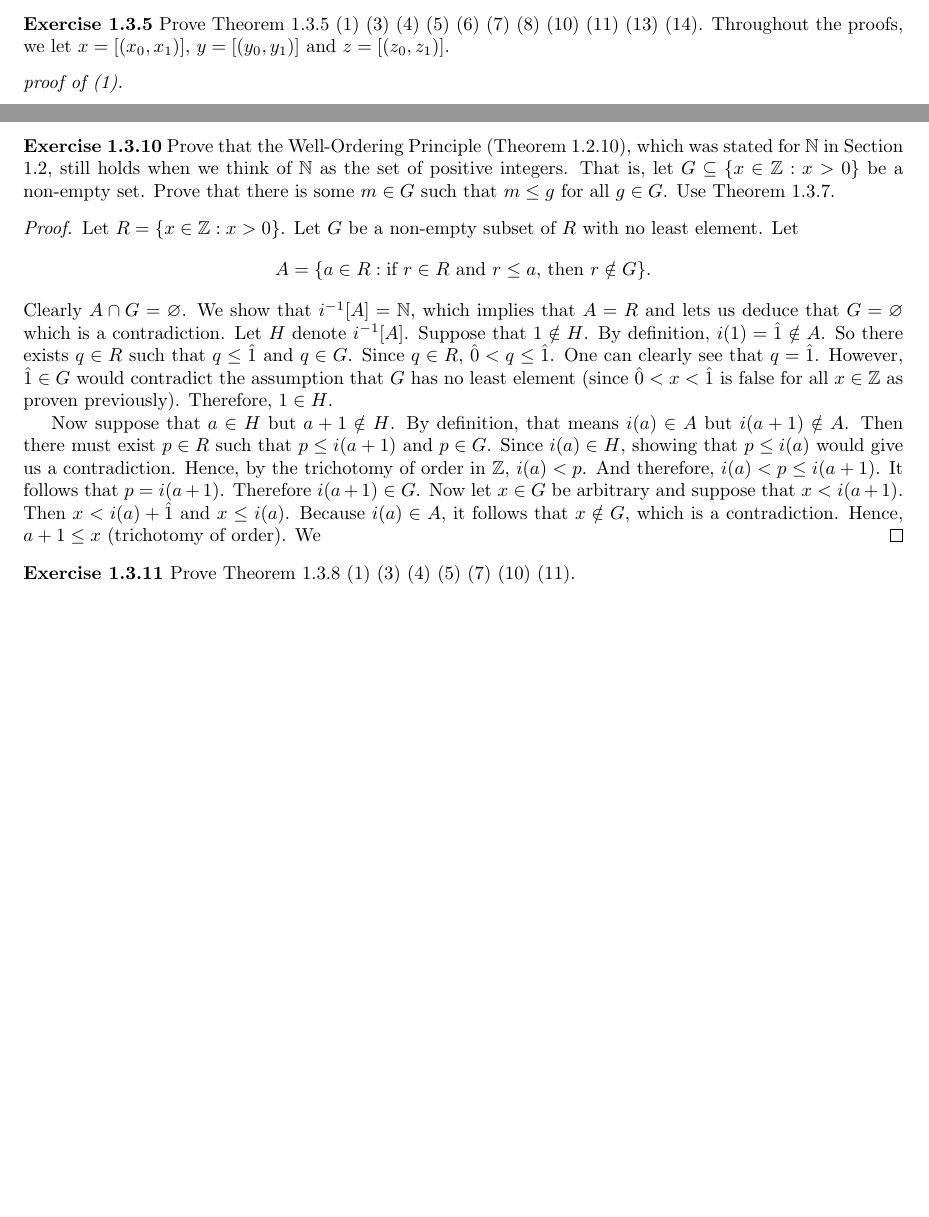
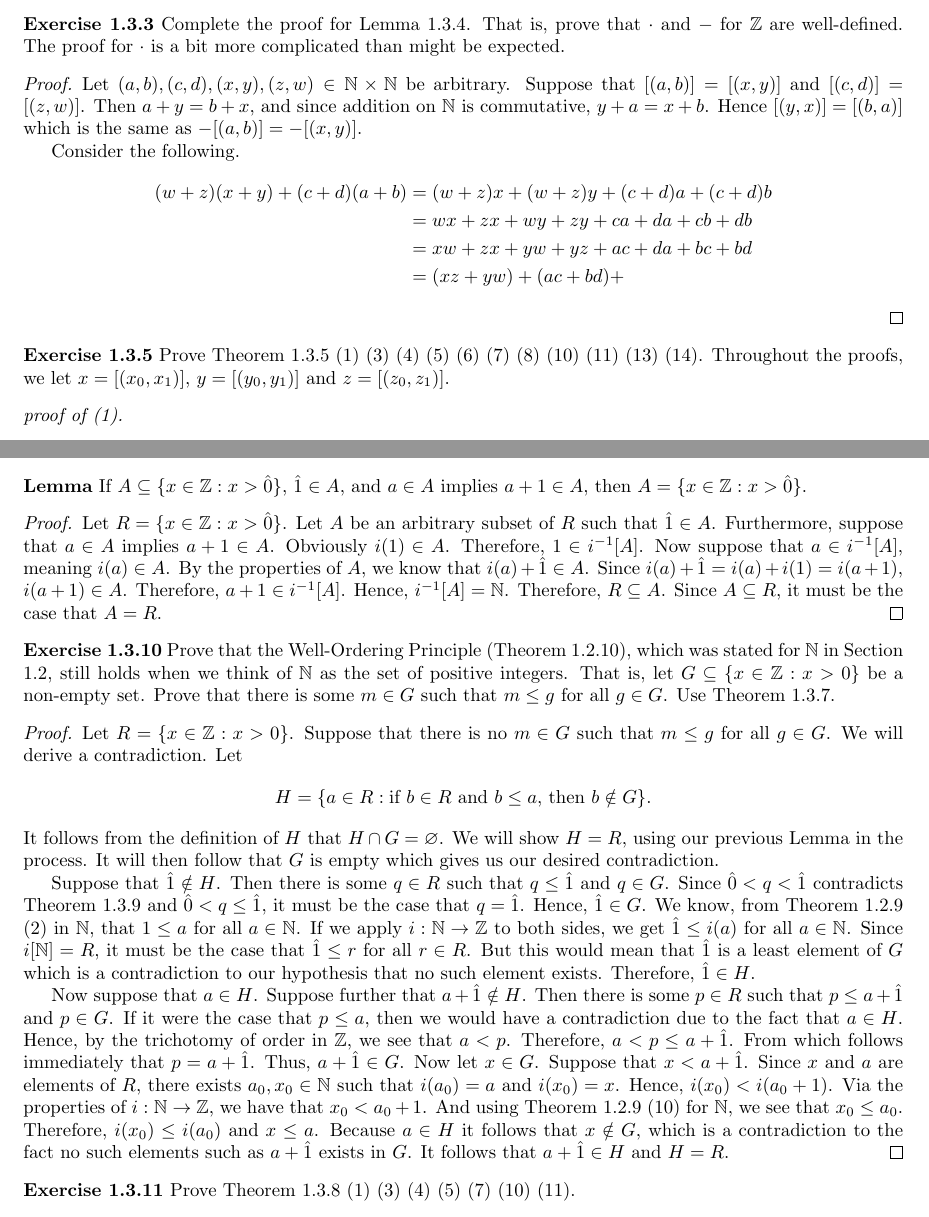
Before and after one commit to pr-oof/Solutions-to-bloch-analysis, a LaTeX document (main.tex, which reads Chapters/Chapter1.tex): two parts of pages 1 and 4 of 4 before the commit and two parts of pages 1 and 5 of 6 after it, joined at a grey line, cut at the place of the change, the shorter picture padded with empty space. Compiled offline with pdfLaTeX.

Commit message:
The Well-Ordering principle for Z.
Also attempted to show Exercise 1.3.3.

```diff
--- a/Chapters/Chapter1.tex
+++ b/Chapters/Chapter1.tex
@@ -1,4 +1,18 @@
 \newpage
+
+\noindent \textbf{Exercise 1.3.3} Complete the proof for Lemma 1.3.4. That is, prove that \(\cdot\) and \(-\) for \(\integers\) are well-defined. The proof for \(\cdot\) is a bit more complicated
+than might be expected.
+\begin{proof}
+    Let \((a,b), (c,d), (x,y), (z,w) \in \naturals \times \naturals\) be arbitrary. Suppose that \([(a,b)] = [(x,y)]\) and \([(c,d)] = [(z,w)]\). Then \(a + y = b+x\), and since addition on \(\naturals\) is commutative, \(y+a = x+b\).
+    Hence \([(y,x)] = [(b,a)]\) which is the same as \(-[(a,b)] = -[(x,y)]\).
+    \par Consider the following.
+    \begin{align*}
+        (w+z)(x+y) + (c+d)(a+b) &= (w+z)x + (w+z)y + (c+d)a + (c+d)b\\
+        &= wx + zx + wy + zy + ca + da + cb + db\\
+        &= xw + zx + yw + yz + ac + da + bc + bd \\
+        &= (xz + yw) + (ac + bd) +
+    \end{align*}
+\end{proof}
 \noindent \textbf{Exercise 1.3.5} Prove Theorem 1.3.5 (1) (3) (4) (5) (6) (7) (8) (10) (11) (13) (14).
 Throughout the proofs, we let \(x = [(x_0, x_1)]\), \(y = [(y_0, y_1)]\) and \(z = [(z_0, z_1)]\).
 \begin{proof}[proof of (1)]
@@ -153,17 +167,28 @@ Prove that if \(x < 0\) then \(x \leq -1\).
 \end{proof}
 
 
+\newpage
+\noindent \textbf{Lemma} If \(A \subseteq \{x \in \integers : x > \hat{0}\}\), \(\hat{1} \in A\), and \(a \in A\) implies \(a + 1 \in A\), then \(A = \{x \in \integers : x > \hat{0}\}\).
+\begin{proof}
+    Let \(R = \{x \in \integers : x > \hat{0}\}\). Let \(A\) be an arbitrary subset of \(R\) such that \(\hat{1} \in A\). Furthermore, suppose that \(a \in A\) implies \(a+1 \in A\).
+    Obviously \(i(1) \in A\). Therefore, \(1 \in i^{-1}[A]\). Now suppose that \(a \in i^{-1}[A]\), meaning \(i(a) \in A\). By the properties of \(A\), we know that \(i(a)+\hat{1} \in A\). Since \(i(a) + \hat{1} = i(a) + i(1) = i(a+1)\), \(i(a+1) \in A\).
+    Therefore, \(a+1 \in i^{-1}[A]\). Hence, \(i^{-1}[A] = \naturals\). Therefore, \(R \subseteq A\). Since \(A \subseteq R\), it must be the case that \(A = R\).
+\end{proof}
+
+
 \noindent \textbf{Exercise 1.3.10} Prove that the Well-Ordering Principle (Theorem 1.2.10), which was stated for \(\naturals\) in Section 1.2, still holds when
 we think of \(\naturals\) as the set of positive integers. That is, let \(G \subseteq \{x \in \integers : x > 0\}\) be a non-empty set. Prove that there is some \(m \in G\) such that \(m \leq g\) for all \(g \in G\). Use Theorem 1.3.7.
 \begin{proof}
-    Let \(R = \{x \in \integers : x > 0\}\). Let \(G\) be a non-empty subset of \(R\) with no least element. Let \[A = \{a \in R : \text{if }r \in R\text{ and }r \leq a\text{, then }r\notin G\}.\]
-    Clearly \(A \cap G = \varnothing\). We show that \(i^{-1}[A] = \naturals\), which implies that \(A = R\) and lets us deduce that \(G = \varnothing\) which is a contradiction. Let \(H\) denote \(i^{-1}[A]\). Suppose that \(1 \notin H\).
-    By definition, \(i(1) = \hat{1} \notin A\). So there exists \(q \in R\) such that \(q \leq \hat{1}\) and \(q \in G\). Since \(q \in R\), \(\hat{0} < q \leq \hat{1}\).
-    One can clearly see that \(q = \hat{1}\). However, \(\hat{1} \in G\) would contradict the assumption that \(G\) has no least element (since \(\hat{0} < x < \hat{1}\) is false for all \(x \in \integers\) as proven previously).
-    Therefore, \(1 \in H\).
-    \par Now suppose that \(a \in H\) but \(a+1 \notin H\). By definition, that means \(i(a) \in A\) but \(i(a+1) \notin A\). Then there must exist \(p \in R\) such that \(p \leq i(a+1)\) and \(p \in G\). Since \(i(a) \in H\), showing that \(p \leq i(a)\) would give us a contradiction.
-    Hence, by the trichotomy of order in \(\integers\), \(i(a) < p\). And therefore, \(i(a) < p \leq i(a+1)\). It follows that \(p = i(a+1)\). Therefore \(i(a+1) \in G\). Now let \(x \in G\) be arbitrary
-    and suppose that \(x < i(a+1)\). Then \(x < i(a) + \hat{1}\) and \(x \leq i(a)\). Because \(i(a) \in A\), it follows that \(x \notin G\), which is a contradiction. Hence, \(a + 1 \leq x\) (trichotomy of order). We
+    Let \(R = \{x \in \integers : x > 0\}\).
+    Suppose that there is no \(m \in G\) such that \(m \leq g\) for all \(g \in G\). We will derive a contradiction.
+    Let \[H = \{a \in R :\text{if }b\in R\text{ and }b \leq a\text{, then }b\notin G\}.\]
+    It follows from the definition of \(H\) that \(H \cap G = \varnothing\). We will show \(H = R\), using our previous Lemma in the process. It will then follow that \(G\) is empty which gives us our desired contradiction.
+    \par Suppose that \(\hat{1} \notin H\). Then there is some \(q \in R\) such that \(q \leq \hat{1}\) and \(q \in G\). Since \(\hat{0} < q < \hat{1}\) contradicts Theorem 1.3.9 and \(\hat{0} < q \leq \hat{1}\), it must be the case that \(q = \hat{1}\).
+    Hence, \(\hat{1} \in G\). We know, from Theorem 1.2.9 (2) in \(\naturals\), that \(1 \leq a\) for all \(a \in \naturals\). If we apply \(i : \naturals \to \integers\) to both sides, we get \(\hat{1} \leq i(a)\) for all \(a \in \naturals\). Since \(i[\naturals] = R\), it must be the case that \(\hat{1} \leq r\) for all \(r \in R\).
+    But this would mean that \(\hat{1}\) is a least element of \(G\) which is a contradiction to our hypothesis that no such element exists. Therefore, \(\hat{1} \in H\).
+    \par Now suppose that \(a \in H\). Suppose further that \(a+\hat{1} \notin H\). Then there is some \(p \in R\) such that \(p \leq a+\hat{1}\) and \(p \in G\). If it were the case that \(p \leq a\), then we would have a contradiction
+    due to the fact that \(a \in H\). Hence, by the trichotomy of order in \(\integers\), we see that \(a < p\). Therefore, \(a < p \leq a+\hat{1}\). From which follows immediately that \(p = a+\hat{1}\). Thus, \(a+\hat{1} \in G\). Now let \(x \in G\). Suppose that \(x < a+\hat{1}\). Since \(x\) and \(a\) are elements of \(R\), there exists \(a_0, x_0 \in \naturals\) such that \(i(a_0) = a\) and \(i(x_0) = x\).
+    Hence, \(i(x_0) < i(a_0+1)\). Via the properties of \(i :\naturals \to \integers\), we have that \(x_0 < a_0 + 1\). And using Theorem 1.2.9 (10) for \(\naturals\), we see that \(x_0 \leq a_0\). Therefore, \(i(x_0) \leq i(a_0)\) and \(x \leq a\). Because \(a \in H\) it follows that \(x \notin G\), which is a contradiction to the fact no such elements such as \(a+\hat{1}\) exists in \(G\). It follows that \(a+\hat{1} \in H\) and \(H = R\).
 \end{proof}
 
 \noindent \textbf{Exercise 1.3.11} Prove Theorem 1.3.8 (1) (3) (4) (5) (7) (10) (11).
```
Also changed, not shown: main.pdf.
